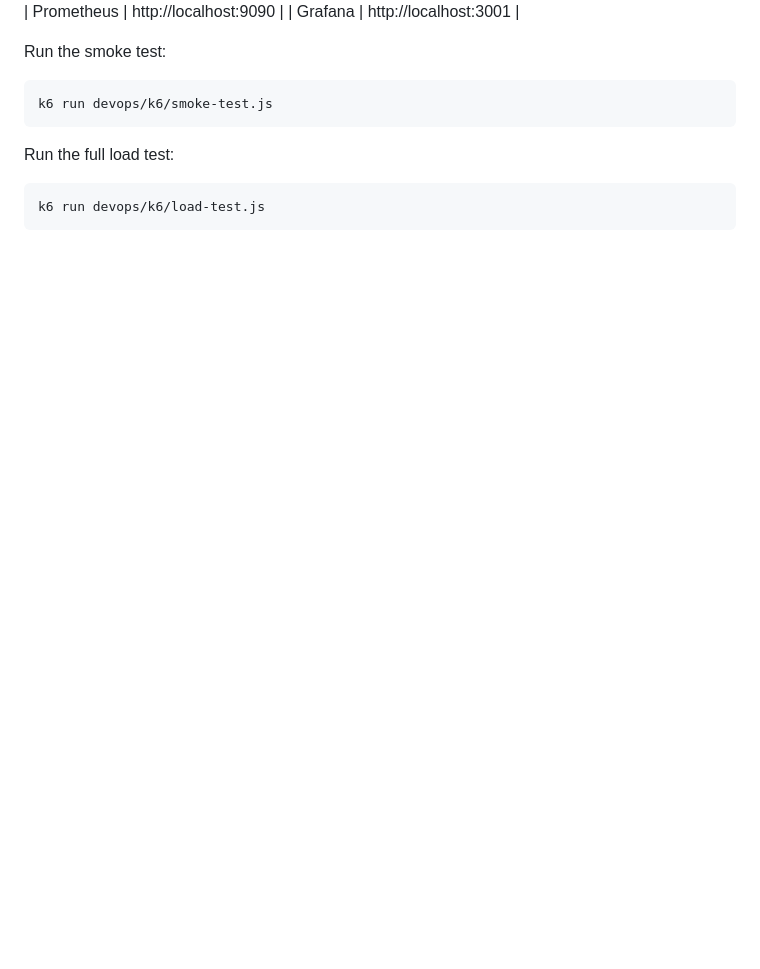
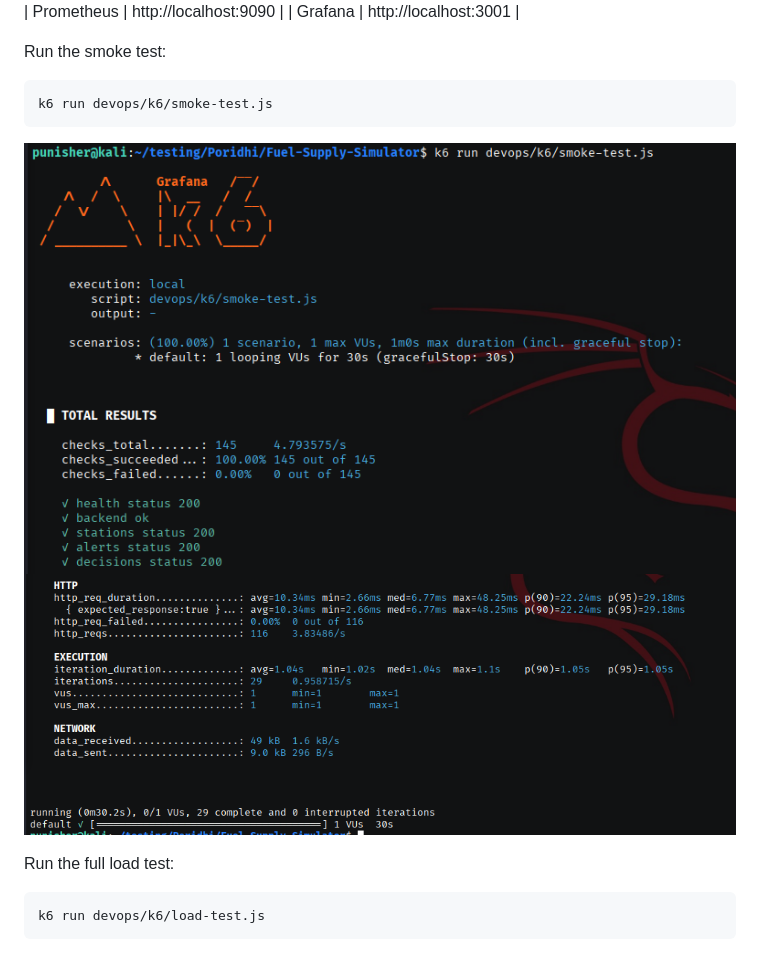
Before and after one commit to Punih3r7/-Fuel-Supply-Simulator-, a Markdown page: docs/day5.md, the part around the change. Rendered like a GitHub page; pictures changed too: docs/image-12.png (added), docs/image-13.png (added); blank space fills up the shorter version.

````diff
--- a/docs/day5.md
+++ b/docs/day5.md
@@ -64,6 +64,8 @@ Run the smoke test:
 ```bash
 k6 run devops/k6/smoke-test.js
 ```
+![alt text](image-12.png) ![alt text](image-13.png)
+
 
 Run the full load test:
 
````
Also changed, not shown: 1 other file.
